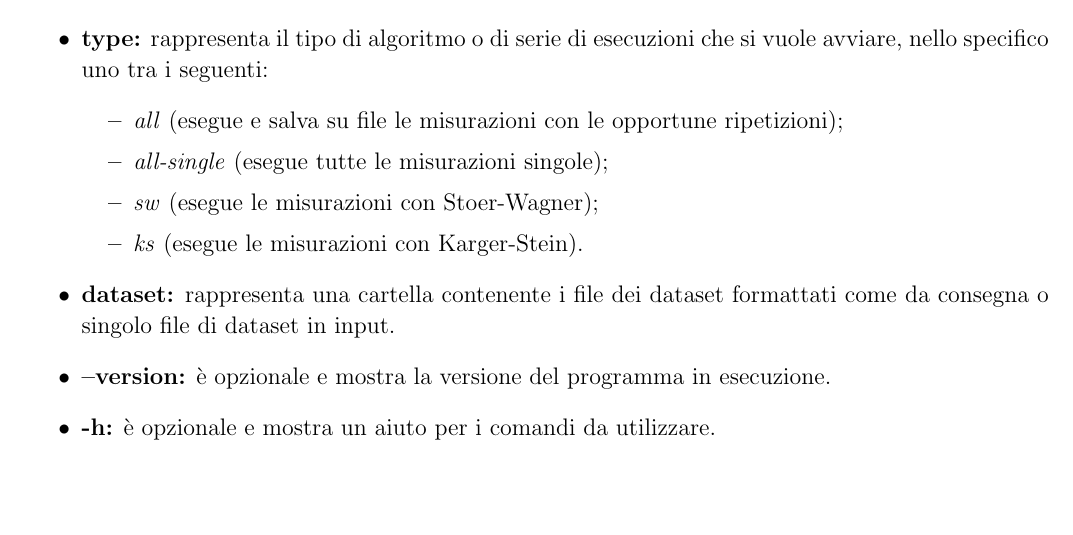
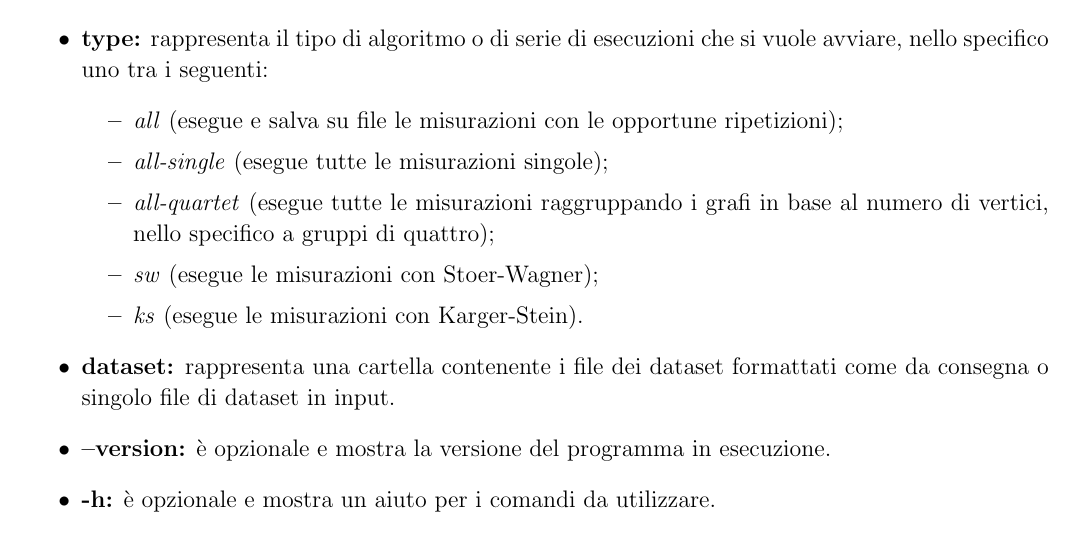
Before and after one commit to federicozanardo/AdvancedAlgorithmsLabs, a LaTeX document (ex-lab-3/docs/main.tex, which reads ex-lab-3/docs/res/sections/misurazioni.tex): part of page 12 of 33, cut so that both start at the same text. Compiled offline with pdfLaTeX.

Commit message:
Aggiunto all-quartet
Co-Authored-By: Enrico Buratto <34307850+enricobu96@users.noreply.github.com>
Co-Authored-By: Federico Zanardo <32157511+federicozanardo@users.noreply.github.com>

```diff
--- a/ex-lab-3/docs/res/sections/misurazioni.tex
+++ b/ex-lab-3/docs/res/sections/misurazioni.tex
@@ -21,6 +21,7 @@ Per l'esecuzione del programma è necessario spostarsi nella cartella di progett
     \begin{itemize}
         \item \textit{all} (esegue e salva su file le misurazioni con le opportune ripetizioni);
         \item \textit{all-single} (esegue tutte le misurazioni singole);
+        \item \textit{all-quartet} (esegue tutte le misurazioni raggruppando i grafi in base al numero di vertici, nello specifico a gruppi di quattro);
         \item \textit{sw} (esegue le misurazioni con Stoer-Wagner);
         \item \textit{ks} (esegue le misurazioni con Karger-Stein).
     \end{itemize}
```
